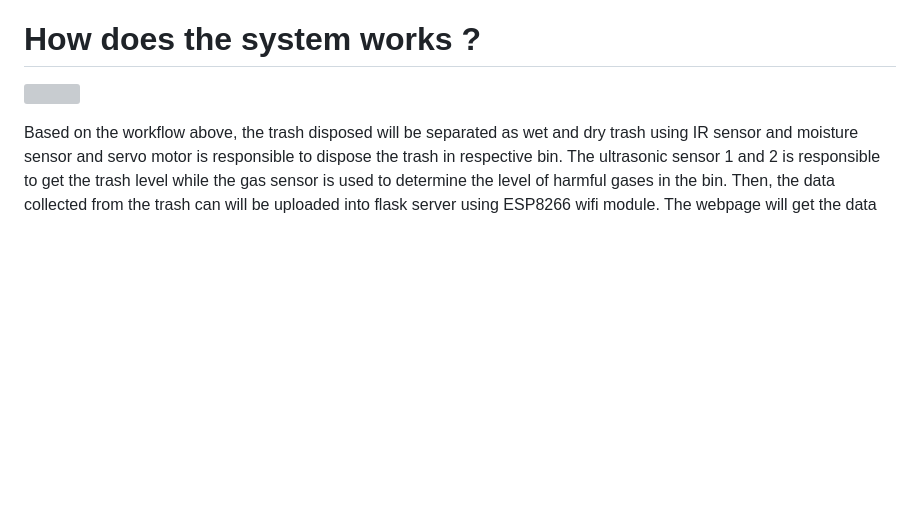
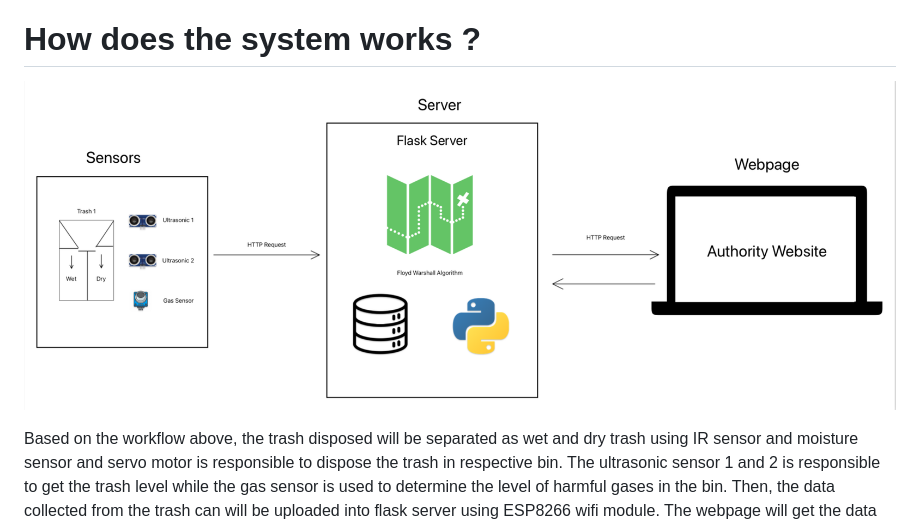
Before and after one commit to Divenesh/Smarties---Trash-Disposal-and-shortest-path-finding-using-Floyd-Warshall-, a Markdown page: README.md, the part around the change printed below. Rendered like a GitHub page; blank space fills up the shorter version; grey boxes are pictures that could not be loaded.

```diff
--- a/README.md
+++ b/README.md
@@ -48,7 +47,7 @@
 
 <h1> How does the system works ? </h1>
 
-<img src="#"> </img>
+<img src="https://github.com/Divenesh/Smarties---Trash-Disposal-and-shortest-path-finding-using-Floyd-Warshall-/blob/main/Images/Open%20System%20Architechture.jpeg.png"> </img>
 
 
 <p> Based on the workflow above, the trash disposed will be separated as wet and dry trash using IR sensor and moisture sensor and servo motor is responsible to dispose the trash in respective bin. The ultrasonic sensor 1 and 2 is responsible to get the trash level while the gas sensor is used to determine the level of harmful gases in the bin. Then, the data collected from the trash can will be uploaded into flask server using ESP8266 wifi module. The webpage will get the data from flask server and display to the authority. The authority can use the calculate path option in the website to calculate the shortest path which uses the floyd warshall algorithm to determine the shortest route to all filled trash cans. The calculate path option will send filled cans data to the flask server again to calculate the shortest path and displayed in the webpage.</p>
```
Also changed, not shown: other parts of README.md (+4 -5 lines).
